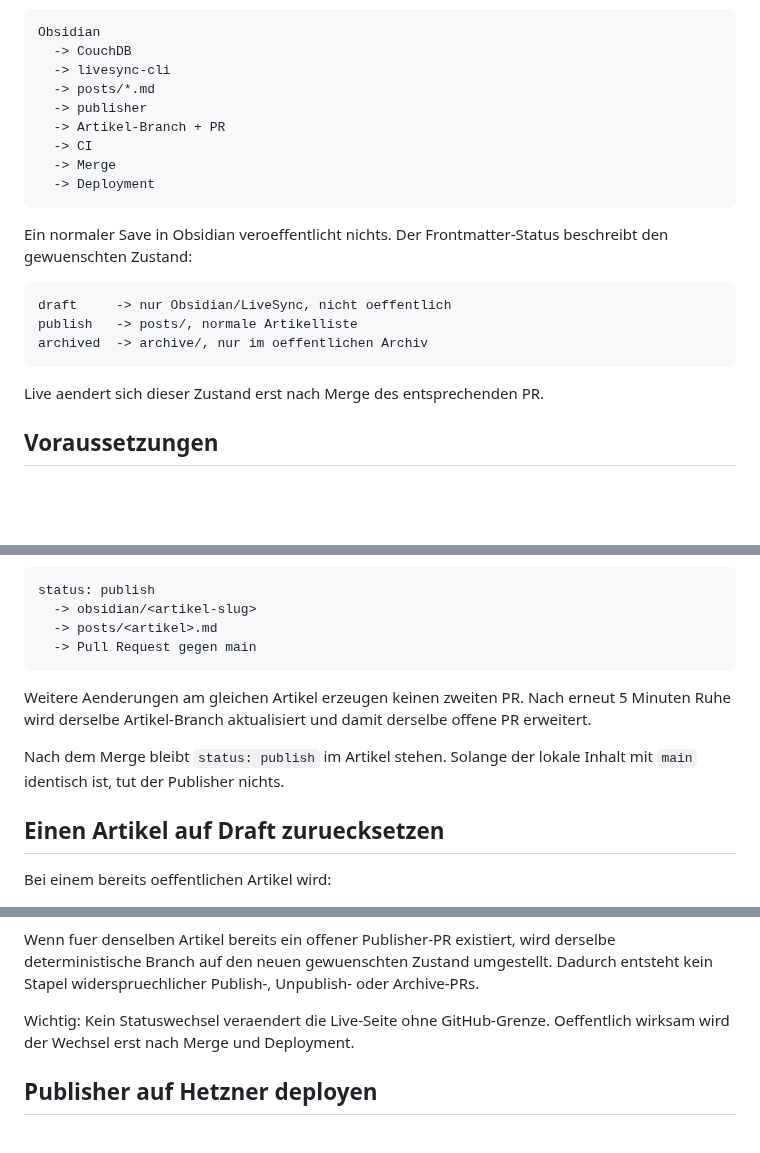
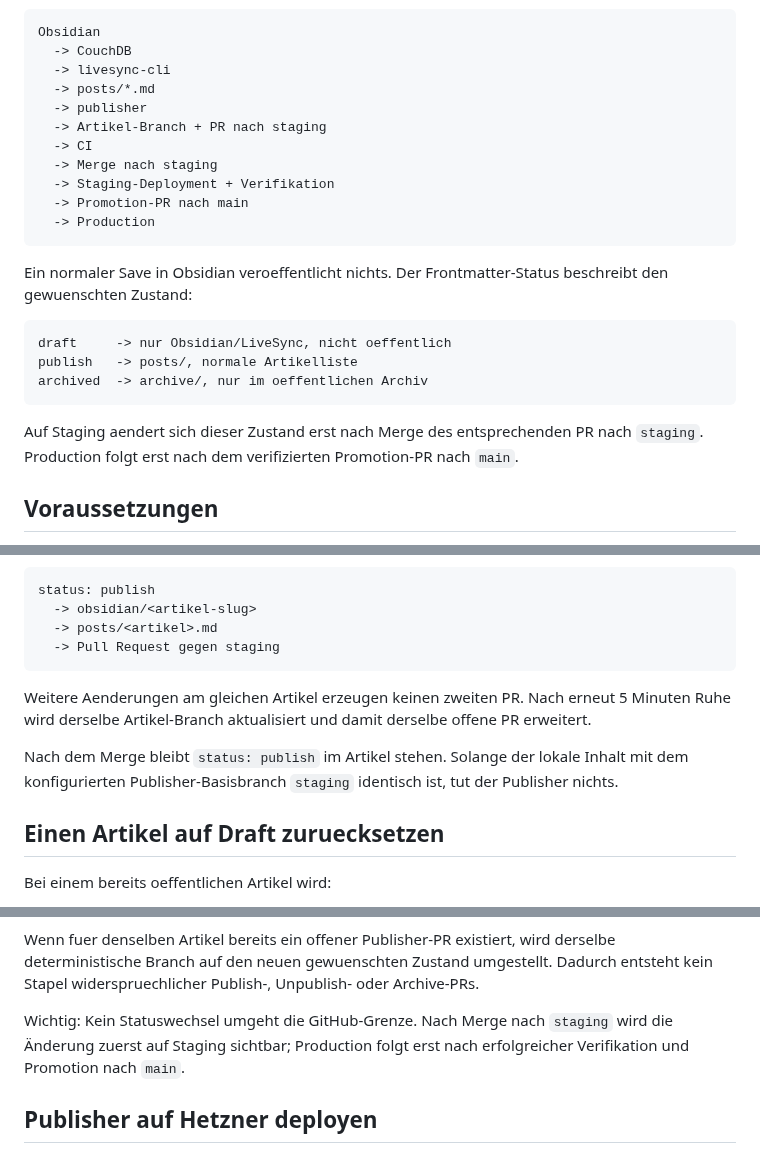
Before and after one commit to 0b-ivan/Blog, a Markdown page: ops/obsidian-livesync/HEADLESS.md, 3 parts joined by grey strips. GitHub-like rendering; blank space fills up the shorter version.

Commit message:
docs(obsidian): align headless publishing with staging promotion

````diff
--- a/ops/obsidian-livesync/HEADLESS.md
+++ b/ops/obsidian-livesync/HEADLESS.md
@@ -8,10 +8,12 @@ Obsidian
   -> livesync-cli
   -> posts/*.md
   -> publisher
-  -> Artikel-Branch + PR
+  -> Artikel-Branch + PR nach staging
   -> CI
-  -> Merge
-  -> Deployment
+  -> Merge nach staging
+  -> Staging-Deployment + Verifikation
+  -> Promotion-PR nach main
+  -> Production
 ```
 
 Ein normaler Save in Obsidian veroeffentlicht nichts. Der Frontmatter-Status beschreibt den gewuenschten Zustand:
@@ -22,7 +24,7 @@ publish   -> posts/, normale Artikelliste
 archived  -> archive/, nur im oeffentlichen Archiv
 ```
 
-Live aendert sich dieser Zustand erst nach Merge des entsprechenden PR.
+Auf Staging aendert sich dieser Zustand erst nach Merge des entsprechenden PR nach `staging`. Production folgt erst nach dem verifizierten Promotion-PR nach `main`.
 
 ## Voraussetzungen
 
@@ -110,12 +112,12 @@ Danach wartet der Publisher standardmaessig 5 Minuten, in denen der Dateiinhalt
 status: publish
   -> obsidian/<artikel-slug>
   -> posts/<artikel>.md
-  -> Pull Request gegen main
+  -> Pull Request gegen staging
 ```
 
 Weitere Aenderungen am gleichen Artikel erzeugen keinen zweiten PR. Nach erneut 5 Minuten Ruhe wird derselbe Artikel-Branch aktualisiert und damit derselbe offene PR erweitert.
 
-Nach dem Merge bleibt `status: publish` im Artikel stehen. Solange der lokale Inhalt mit `main` identisch ist, tut der Publisher nichts.
+Nach dem Merge bleibt `status: publish` im Artikel stehen. Solange der lokale Inhalt mit dem konfigurierten Publisher-Basisbranch `staging` identisch ist, tut der Publisher nichts.
 
 ## Einen Artikel auf Draft zuruecksetzen
 
@@ -179,7 +181,7 @@ draft <-> publish <-> archived
 
 Wenn fuer denselben Artikel bereits ein offener Publisher-PR existiert, wird derselbe deterministische Branch auf den neuen gewuenschten Zustand umgestellt. Dadurch entsteht kein Stapel widerspruechlicher Publish-, Unpublish- oder Archive-PRs.
 
-Wichtig: Kein Statuswechsel veraendert die Live-Seite ohne GitHub-Grenze. Oeffentlich wirksam wird der Wechsel erst nach Merge und Deployment.
+Wichtig: Kein Statuswechsel umgeht die GitHub-Grenze. Nach Merge nach `staging` wird die Änderung zuerst auf Staging sichtbar; Production folgt erst nach erfolgreicher Verifikation und Promotion nach `main`.
 
 ## Publisher auf Hetzner deployen
 
````
Also changed, not shown: other parts of ops/obsidian-livesync/HEADLESS.md (+1 -1 lines).
